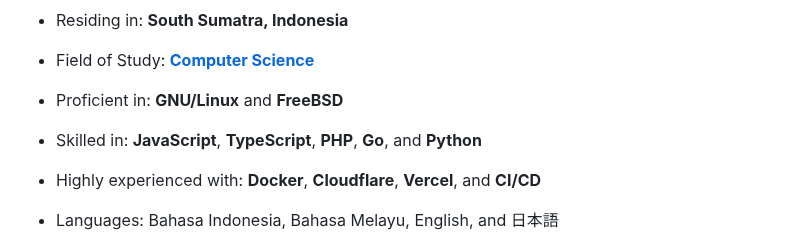
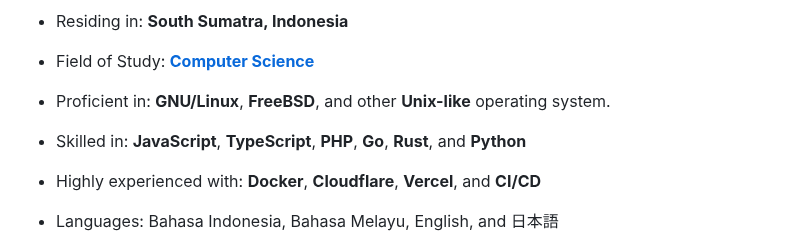
Before and after one commit to elliottophellia/elliottophellia, a Markdown page: README.md, the part around the change. Rendered like a GitHub page.

```diff
--- a/README.md
+++ b/README.md
@@ -13,9 +13,9 @@
 
 - Field of Study: [**Computer Science**](https://if.uigm.ac.id/home/)
 
-- Proficient in: **GNU/Linux** and **FreeBSD**
+- Proficient in: **GNU/Linux**, **FreeBSD**, and other **Unix-like** operating system.
 
-- Skilled in: **JavaScript**, **TypeScript**, **PHP**, **Go**, and **Python**
+- Skilled in: **JavaScript**, **TypeScript**, **PHP**, **Go**, **Rust**, and **Python**
 
 - Highly experienced with: **Docker**, **Cloudflare**, **Vercel**, and **CI/CD**
 
```
